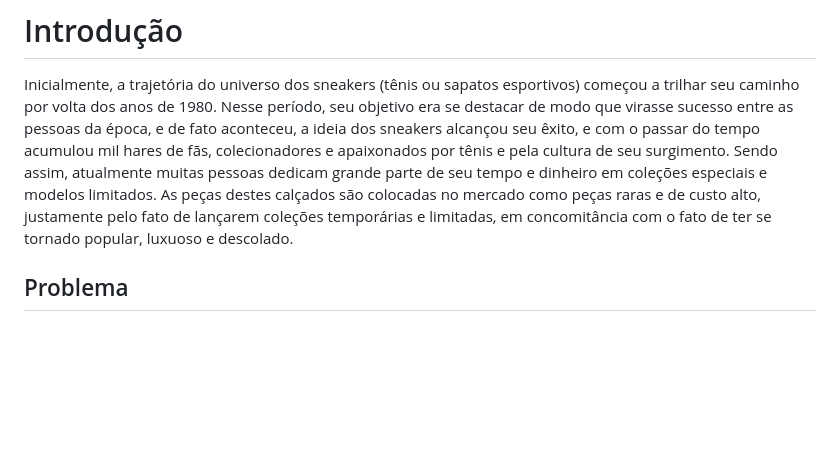
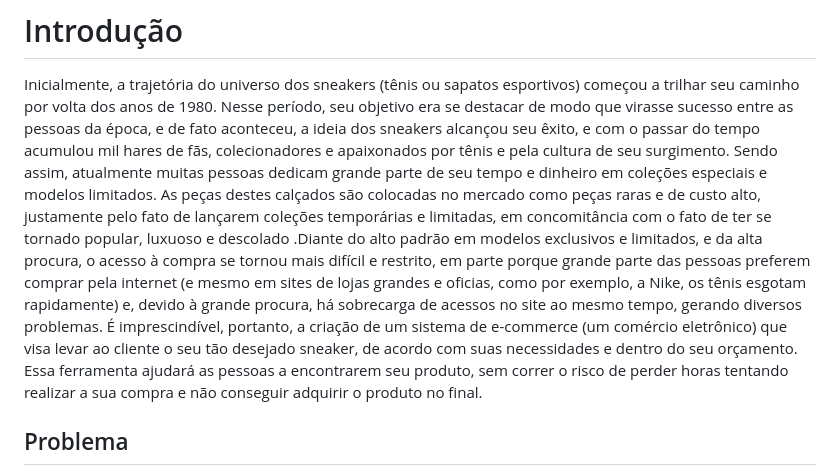
Before and after one commit to ICEI-PUC-Minas-PMV-ADS/pmv-ads-2023-1-e1-proj-web-t9-time4_soladodeouro, a Markdown page: documentos/01-Documentação de Contexto.md, the part around the change. Rendered like a GitHub page; blank space fills up the shorter version.

```diff
--- a/documentos/01-Documentação de Contexto.md
+++ b/documentos/01-Documentação de Contexto.md
@@ -1,7 +1,9 @@
 # Introdução
 
 Inicialmente, a trajetória do universo dos sneakers (tênis ou sapatos esportivos) começou a trilhar seu caminho por volta dos anos de 1980. Nesse período, seu objetivo era se destacar de modo que virasse sucesso entre as pessoas da época, e de fato aconteceu, a ideia dos sneakers alcançou seu êxito, e com o passar do tempo acumulou mil hares de fãs, colecionadores e apaixonados por tênis e pela cultura de seu surgimento.
-Sendo assim, atualmente muitas pessoas dedicam grande parte de seu tempo e dinheiro em coleções especiais e modelos limitados. As peças destes calçados são colocadas no mercado como peças raras e de custo alto, justamente pelo fato de lançarem coleções temporárias e limitadas, em concomitância com o fato de ter se tornado popular, luxuoso e descolado.
+Sendo assim, atualmente muitas pessoas dedicam grande parte de seu tempo e dinheiro em coleções especiais e modelos limitados. As peças destes calçados são colocadas no mercado como peças raras e de custo alto, justamente pelo fato de lançarem coleções temporárias e limitadas, em concomitância com o fato de ter se tornado popular, luxuoso e descolado .Diante do alto padrão em modelos exclusivos e limitados, e da alta procura, o acesso à compra se tornou mais difícil e restrito, em parte porque grande parte das pessoas preferem comprar pela internet (e mesmo em sites de lojas grandes e oficias, como por exemplo, a Nike, os tênis esgotam rapidamente) e, devido à grande procura, há sobrecarga de acessos no site ao mesmo tempo, gerando diversos problemas.
+É imprescindível, portanto, a criação de um sistema de e-commerce (um comércio eletrônico) que visa levar ao cliente o seu tão desejado sneaker, de acordo com suas necessidades e dentro do seu orçamento. Essa ferramenta ajudará as pessoas a encontrarem seu produto, sem correr o risco de perder horas tentando realizar a sua compra e não conseguir adquirir o produto no final.
+
 
 ## Problema
 Nesse momento você deve apresentar o problema que a sua aplicação deve  resolver. No entanto, não é a hora de comentar sobre a aplicação.
```
